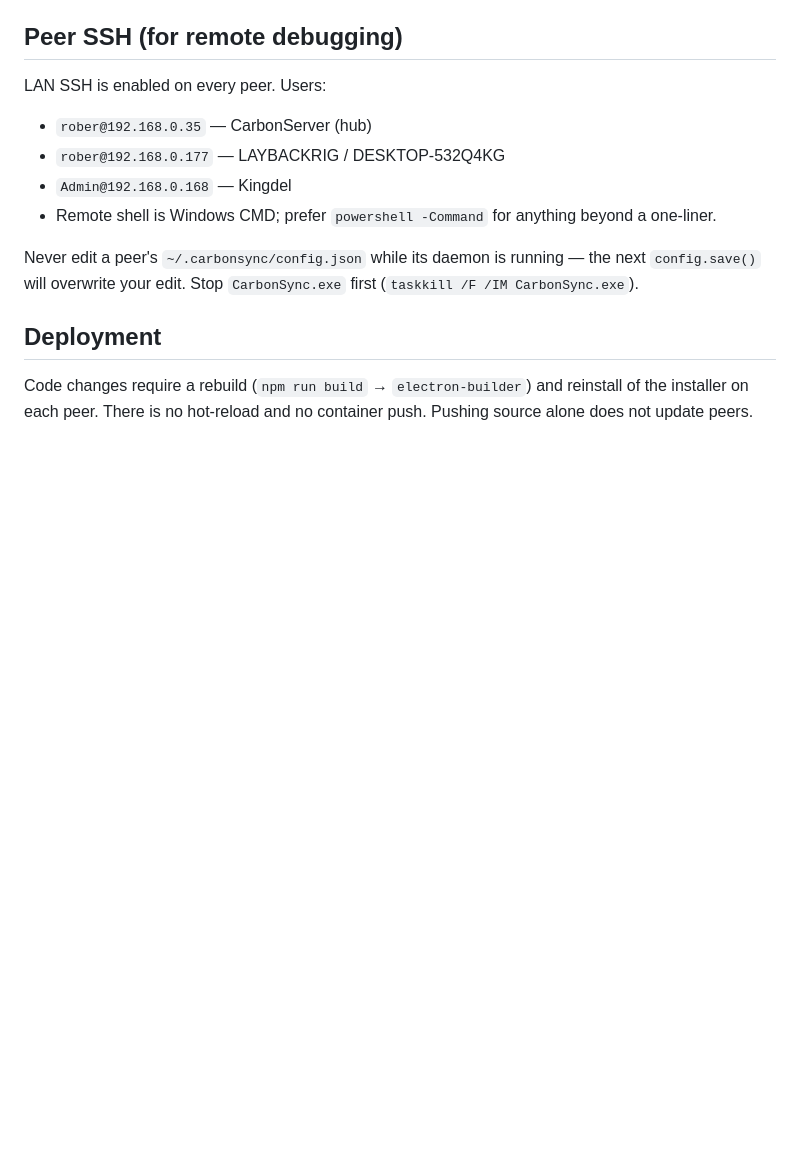
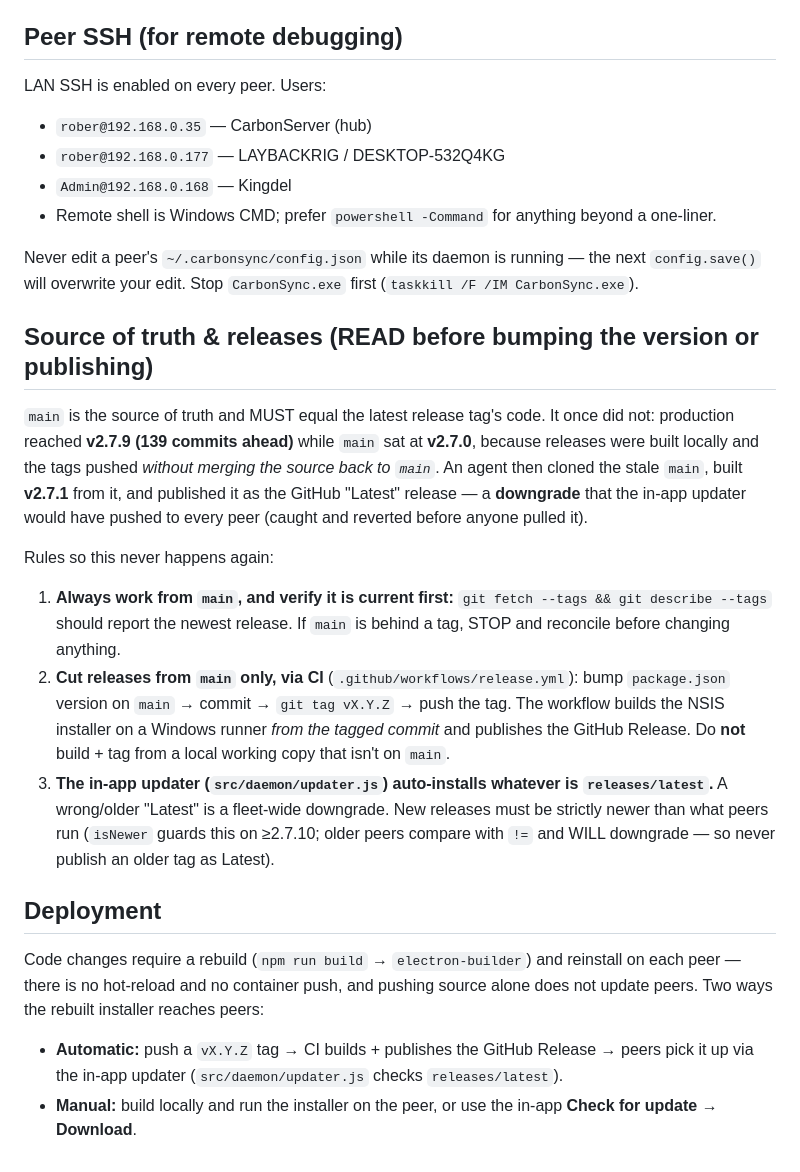
Before and after one commit to CarbonNode/CarbonSync, a Markdown page: CLAUDE.md, the part around the change. GitHub-like rendering; blank space fills up the shorter version.

Commit message:
docs: document source-of-truth + release process (main drift incident)
main had drifted to v2.7.0 while production was v2.7.9 (139 commits
ahead, released via tags never merged to main). That let a build from
stale main get published as "Latest" — a downgrade. Document the rule:
main is source of truth, releases are cut from main via CI tags, and the
in-app updater installs releases/latest (so older Latest = fleet downgrade).

Co-Authored-By: Claude Opus 4.8 <noreply@anthropic.com>

```diff
--- a/CLAUDE.md
+++ b/CLAUDE.md
@@ -31,6 +31,19 @@ LAN SSH is enabled on every peer. Users:
 
 Never edit a peer's `~/.carbonsync/config.json` while its daemon is running — the next `config.save()` will overwrite your edit. Stop `CarbonSync.exe` first (`taskkill /F /IM CarbonSync.exe`).
 
+## Source of truth & releases (READ before bumping the version or publishing)
+
+`main` is the source of truth and MUST equal the latest release tag's code. It once did not: production reached **v2.7.9 (139 commits ahead)** while `main` sat at **v2.7.0**, because releases were built locally and the tags pushed *without merging the source back to `main`*. An agent then cloned the stale `main`, built **v2.7.1** from it, and published it as the GitHub "Latest" release — a **downgrade** that the in-app updater would have pushed to every peer (caught and reverted before anyone pulled it).
+
+Rules so this never happens again:
+
+1. **Always work from `main`, and verify it is current first:** `git fetch --tags && git describe --tags` should report the newest release. If `main` is behind a tag, STOP and reconcile before changing anything.
+2. **Cut releases from `main` only, via CI** (`.github/workflows/release.yml`): bump `package.json` version on `main` → commit → `git tag vX.Y.Z` → push the tag. The workflow builds the NSIS installer on a Windows runner *from the tagged commit* and publishes the GitHub Release. Do **not** build + tag from a local working copy that isn't on `main`.
+3. **The in-app updater (`src/daemon/updater.js`) auto-installs whatever is `releases/latest`.** A wrong/older "Latest" is a fleet-wide downgrade. New releases must be strictly newer than what peers run (`isNewer` guards this on ≥2.7.10; older peers compare with `!=` and WILL downgrade — so never publish an older tag as Latest).
+
 ## Deployment
 
-Code changes require a rebuild (`npm run build` → `electron-builder`) and reinstall of the installer on each peer. There is no hot-reload and no container push. Pushing source alone does not update peers.
+Code changes require a rebuild (`npm run build` → `electron-builder`) and reinstall on each peer — there is no hot-reload and no container push, and pushing source alone does not update peers. Two ways the rebuilt installer reaches peers:
+
+- **Automatic:** push a `vX.Y.Z` tag → CI builds + publishes the GitHub Release → peers pick it up via the in-app updater (`src/daemon/updater.js` checks `releases/latest`).
+- **Manual:** build locally and run the installer on the peer, or use the in-app **Check for update → Download**.
```
